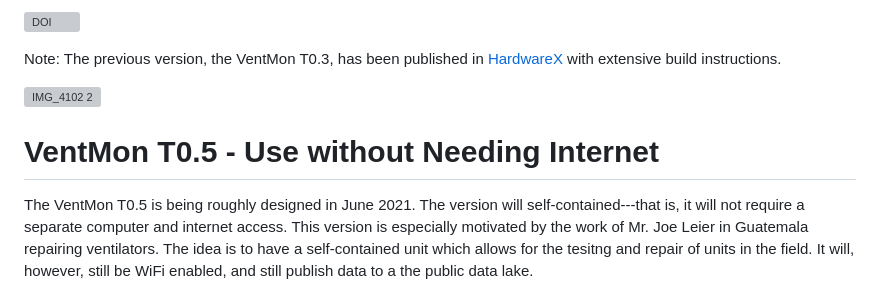
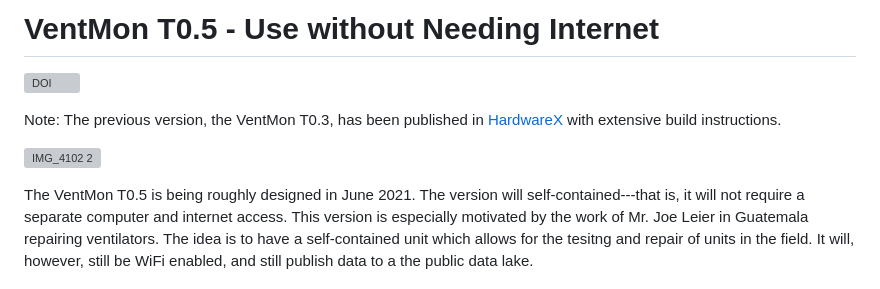
Before and after one commit to PubInv/ventmon-ventilator-inline-test-monitor, a Markdown page: README.md, the part around the change. Drawn GitHub-style; grey boxes are pictures that could not be loaded.

```diff
--- a/README.md
+++ b/README.md
@@ -1,5 +1,5 @@
 
-
+# VentMon T0.5 - Use without Needing Internet
 
 [![DOI](https://zenodo.org/badge/248134220.svg)](https://zenodo.org/badge/latestdoi/248134220)
 
@@ -8,7 +8,7 @@ Note: The previous version, the VentMon T0.3, has been published in [HardwareX](
 ![IMG_4102 2](https://github.com/PubInv/ventmon-ventilator-inline-test-monitor/assets/5296671/b96dfc75-58e7-41bd-a88e-ea28e00b7dd8)
 
 
-# VentMon T0.5 - Use without Needing Internet
+
 
 The VentMon T0.5 is being roughly designed in June 2021. The version will self-contained---that is, it will not require a separate computer and internet access.
 This version is especially motivated by the work of Mr. Joe Leier in Guatemala repairing ventilators. The idea is to have a self-contained unit
```
